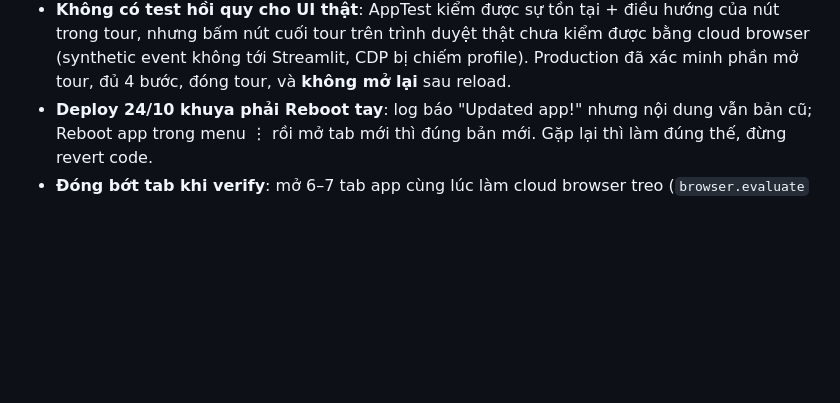
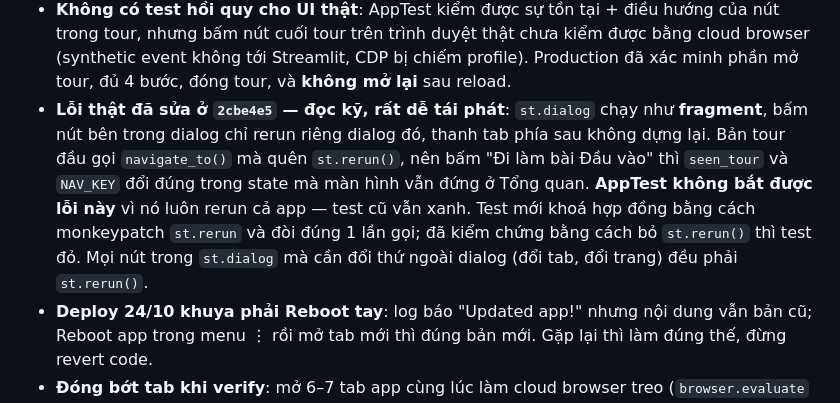
Before and after one commit to congapro60-dev/quant-app, a Markdown page: HANDOFF.md, the part around the change. Rendered like a GitHub page; blank space fills up the shorter version.

Commit message:
docs: record st.dialog fragment rerun trap

```diff
--- a/HANDOFF.md
+++ b/HANDOFF.md
@@ -28,6 +28,14 @@ Bốn việc làm rời, mỗi việc một commit revert được độc lập:
   nút trong tour, nhưng bấm nút cuối tour trên trình duyệt thật chưa kiểm được bằng
   cloud browser (synthetic event không tới Streamlit, CDP bị chiếm profile). Production
   đã xác minh phần mở tour, đủ 4 bước, đóng tour, và **không mở lại** sau reload.
+- **Lỗi thật đã sửa ở `2cbe4e5` — đọc kỹ, rất dễ tái phát**: `st.dialog` chạy như
+  **fragment**, bấm nút bên trong dialog chỉ rerun riêng dialog đó, thanh tab phía sau
+  không dựng lại. Bản tour đầu gọi `navigate_to()` mà quên `st.rerun()`, nên bấm "Đi
+  làm bài Đầu vào" thì `seen_tour` và `NAV_KEY` đổi đúng trong state mà màn hình vẫn
+  đứng ở Tổng quan. **AppTest không bắt được lỗi này** vì nó luôn rerun cả app — test
+  cũ vẫn xanh. Test mới khoá hợp đồng bằng cách monkeypatch `st.rerun` và đòi đúng 1
+  lần gọi; đã kiểm chứng bằng cách bỏ `st.rerun()` thì test đỏ. Mọi nút trong
+  `st.dialog` mà cần đổi thứ ngoài dialog (đổi tab, đổi trang) đều phải `st.rerun()`.
 - **Deploy 24/10 khuya phải Reboot tay**: log báo "Updated app!" nhưng nội dung vẫn
   bản cũ; Reboot app trong menu ⋮ rồi mở tab mới thì đúng bản mới. Gặp lại thì làm
   đúng thế, đừng revert code.
```
